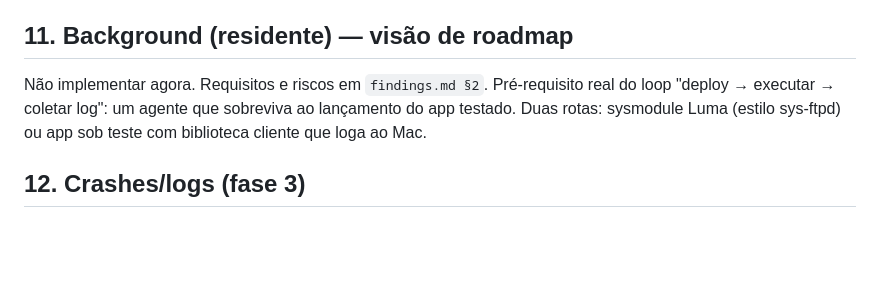
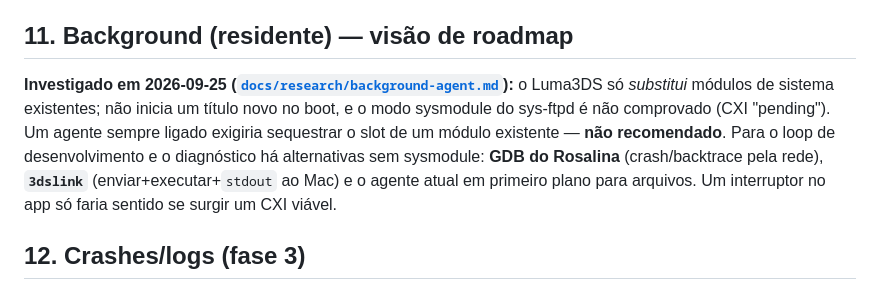
Before and after one commit to BC-Estrategias/nintendo-dev-mcp, a Markdown page: ARCHITECTURE.md, the part around the change. Rendered like a GitHub page; blank space fills up the shorter version.

```diff
--- a/ARCHITECTURE.md
+++ b/ARCHITECTURE.md
@@ -231,8 +231,7 @@ Não copiar: FTP; C++20/STL/GSL/ImGui/curl/jansson; credencial em texto; escrita
 MVP: IP manual. Para uso por outras pessoas, a descoberta automática **sobe de prioridade** (entra antes do primeiro release público). Formato: **beacon UDP** (Bridge faz broadcast de "NDP-DISCOVER", agent responde com nome/modelo/porta) — muito mais simples que mDNS no libctru (o mDNS do ftpd tem ~600 linhas). Sem descoberta automática no MVP.
 
 ## 11. Background (residente) — visão de roadmap
-Não implementar agora. Requisitos e riscos em `findings.md §2`. Pré-requisito real do loop "deploy → executar → coletar log": um agente que sobreviva ao lançamento do app testado. Duas rotas: sysmodule Luma (estilo sys-ftpd) ou app sob teste com biblioteca cliente que loga ao Mac.
-
+**Investigado em 2026-09-25 ([`docs/research/background-agent.md`](docs/research/background-agent.md)):** o Luma3DS só *substitui* módulos de sistema existentes; não inicia um título novo no boot, e o modo sysmodule do sys-ftpd é não comprovado (CXI "pending"). Um agente sempre ligado exigiria sequestrar o slot de um módulo existente — **não recomendado**. Para o loop de desenvolvimento e o diagnóstico há alternativas sem sysmodule: **GDB do Rosalina** (crash/backtrace pela rede), **`3dslink`** (enviar+executar+`stdout` ao Mac) e o agente atual em primeiro plano para arquivos. Um interruptor no app só faria sentido se surgir um CXI viável.
 ## 12. Crashes/logs (fase 3)
 Luma grava `crash_dump_NNNNNNNN.dmp` em `…/dumps/arm11/` **somente se o usuário apertar A** na tela de exceção; a pasta exata (`/dumps` vs `/luma/dumps`) deve ser confirmada no hardware. Formato conhecido (`ExceptionDumpHeader` + registradores/código/pilha/proc). O Bridge terá parser próprio e usará `addr2line` com o `.elf`/`.map` local; precisamos do endereço-base do 3DSX (a definir). Tools: `logs.list/read`, `crashes.list/latest/read`.
 
```
Also changed, not shown: docs/research/background-agent.md (added, +26 -0 lines), docs/research/findings.md (+2 -0 lines).
